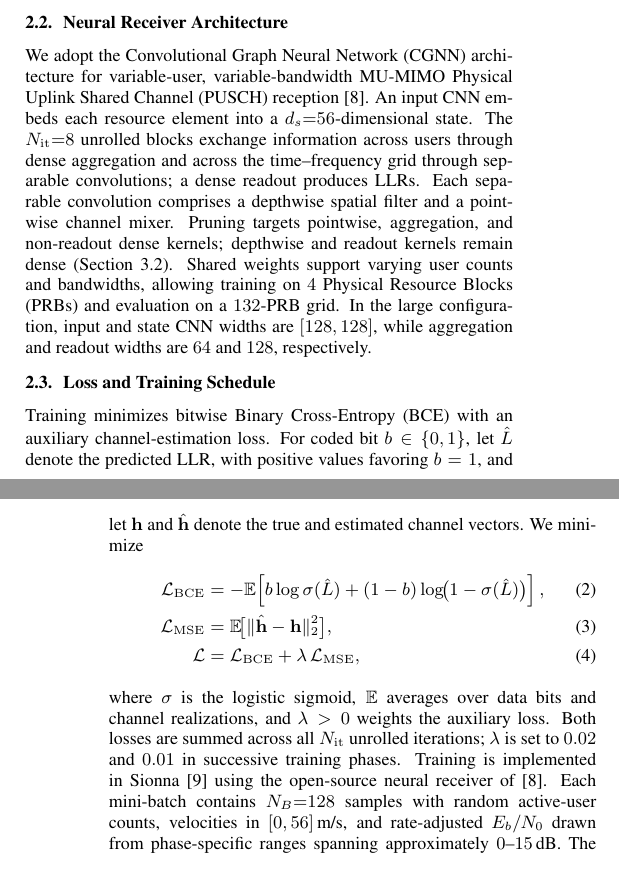
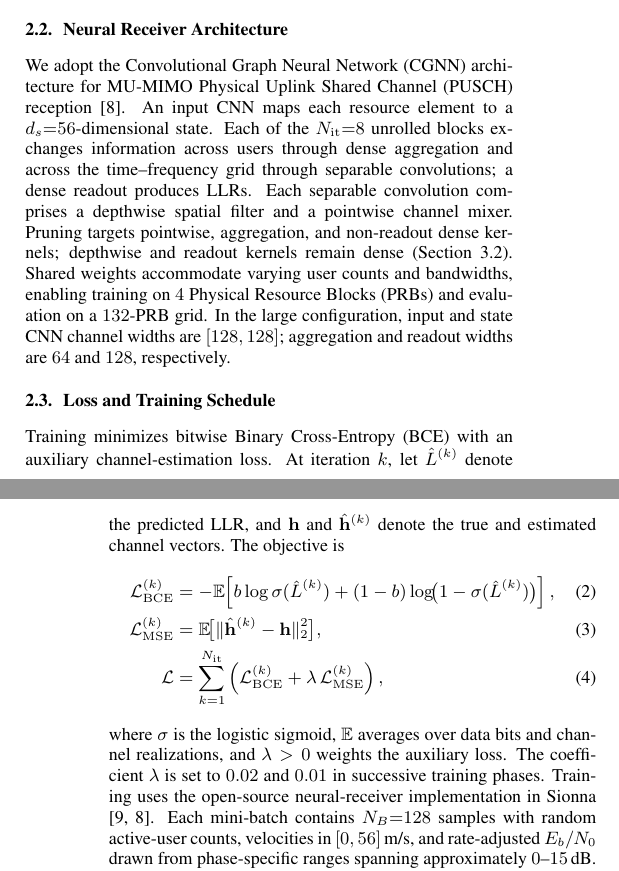
Before and after one commit to saiksaketh/fp_mu_nrx_paper, a LaTeX paper (main.tex, which reads sections/02_QAT_pruning_intro.tex): two parts of the columns of pages 1 and 2 of 5, joined at a grey line, cut so that both start at the same text. Compiled offline with pdfLaTeX.

Commit message:
introduce yawei, tweak loss function section

```diff
--- a/sections/02_QAT_pruning_intro.tex
+++ b/sections/02_QAT_pruning_intro.tex
@@ -40,20 +40,19 @@ conventional 5G~NR decoding.
 
 \subsection{Neural Receiver Architecture}
 \label{sec:architecture}
-We adopt the \gls{CGNN} architecture for variable-user,
-variable-bandwidth MU-\gls{MIMO} \gls{PUSCH} reception
-\cite{neural_rx}. An input CNN embeds each
-resource element into a $d_s{=}56$-dimensional state. The
-$N_{\mathrm{it}}{=}8$ unrolled blocks exchange information across
+We adopt the \gls{CGNN} architecture for MU-\gls{MIMO}
+\gls{PUSCH} reception \cite{neural_rx}. An input CNN maps each resource
+element to a $d_s{=}56$-dimensional state. Each of the
+$N_{\mathrm{it}}{=}8$ unrolled blocks exchanges information across
 users through dense aggregation and across the time--frequency grid
 through separable convolutions; a dense readout produces \glspl{LLR}.
 Each separable convolution comprises a depthwise spatial filter and a
 pointwise channel mixer. Pruning targets pointwise, aggregation, and
 non-readout dense kernels; depthwise and readout kernels remain dense
-(Section~\ref{sec:pruning}). Shared weights support varying user
-counts and bandwidths, allowing training on $4$ \glspl{PRB} and
+(Section~\ref{sec:pruning}). Shared weights accommodate varying user
+counts and bandwidths, enabling training on $4$ \glspl{PRB} and
 evaluation on a $132$-\gls{PRB} grid. In the large configuration,
-input and state CNN widths are $[128,128]$, while aggregation and
+input and state CNN channel widths are $[128,128]$; aggregation and
 readout widths are $64$ and $128$, respectively.
 
 \vspace{-2mm}
@@ -61,33 +60,34 @@ readout widths are $64$ and $128$, respectively.
 \subsection{Loss and Training Schedule}
 \label{sec:loss}
 Training minimizes bitwise \gls{BCE} with an auxiliary
-channel-estimation loss. For coded bit $b\in\{0,1\}$, let $\hat{L}$
-denote the predicted \gls{LLR}, with positive values favoring $b=1$,
-and let $\mathbf{h}$ and $\hat{\mathbf{h}}$ denote the true and
-estimated channel vectors. We minimize
+channel-estimation loss. At iteration $k$, let $\hat{L}^{(k)}$ denote
+the predicted \gls{LLR}, and $\mathbf{h}$ and $\hat{\mathbf{h}}^{(k)}$ denote the
+true and estimated channel vectors. The objective is
 \begin{align}
 \label{eq:bce}
-  \mathcal{L}_{\mathrm{BCE}}
+  \mathcal{L}_{\mathrm{BCE}}^{(k)}
   &= -\mathbb{E}\!\left[
-       b\log\sigma(\hat{L})
-       +(1-b)\log\!\bigl(1-\sigma(\hat{L})\bigr)
+       b\log\sigma(\hat{L}^{(k)})
+       +(1-b)\log\!\bigl(1-\sigma(\hat{L}^{(k)})\bigr)
      \right], \\
 \label{eq:mse}
-  \mathcal{L}_{\mathrm{MSE}}
+  \mathcal{L}_{\mathrm{MSE}}^{(k)}
   &= \mathbb{E}\!\bigl[
-       \|\hat{\mathbf{h}}-\mathbf{h}\|_{2}^{2}
+       \|\hat{\mathbf{h}}^{(k)}-\mathbf{h}\|_{2}^{2}
      \bigr], \\
 \label{eq:total_loss}
   \mathcal{L}
-  &= \mathcal{L}_{\mathrm{BCE}}
-     + \lambda\,\mathcal{L}_{\mathrm{MSE}},
+  &= \sum_{k=1}^{N_{\mathrm{it}}}
+     \left(
+       \mathcal{L}_{\mathrm{BCE}}^{(k)}
+       + \lambda\,\mathcal{L}_{\mathrm{MSE}}^{(k)}
+     \right),
 \end{align}
 where $\sigma$ is the logistic sigmoid, $\mathbb{E}$ averages over data
 bits and channel realizations, and $\lambda>0$ weights the auxiliary
-loss. Both losses are summed across all $N_{\mathrm{it}}$ unrolled
-iterations; $\lambda$ is set to $0.02$ and $0.01$ in successive
-training phases. Training is implemented in Sionna \cite{sionna} using the
-open-source neural receiver of \cite{neural_rx}.
+loss. The coefficient $\lambda$ is set to $0.02$ and $0.01$ in
+successive training phases. Training uses the open-source
+neural-receiver implementation in Sionna \cite{sionna,neural_rx}.
 Each mini-batch contains $N_B{=}128$ samples with random active-user
 counts, velocities in $[0,56]$\,m/s, and rate-adjusted $E_b/N_0$ drawn
 from phase-specific ranges spanning approximately $0$--$15$\,dB. The
```
Also changed, not shown: main.tex (+6 -6 lines).
